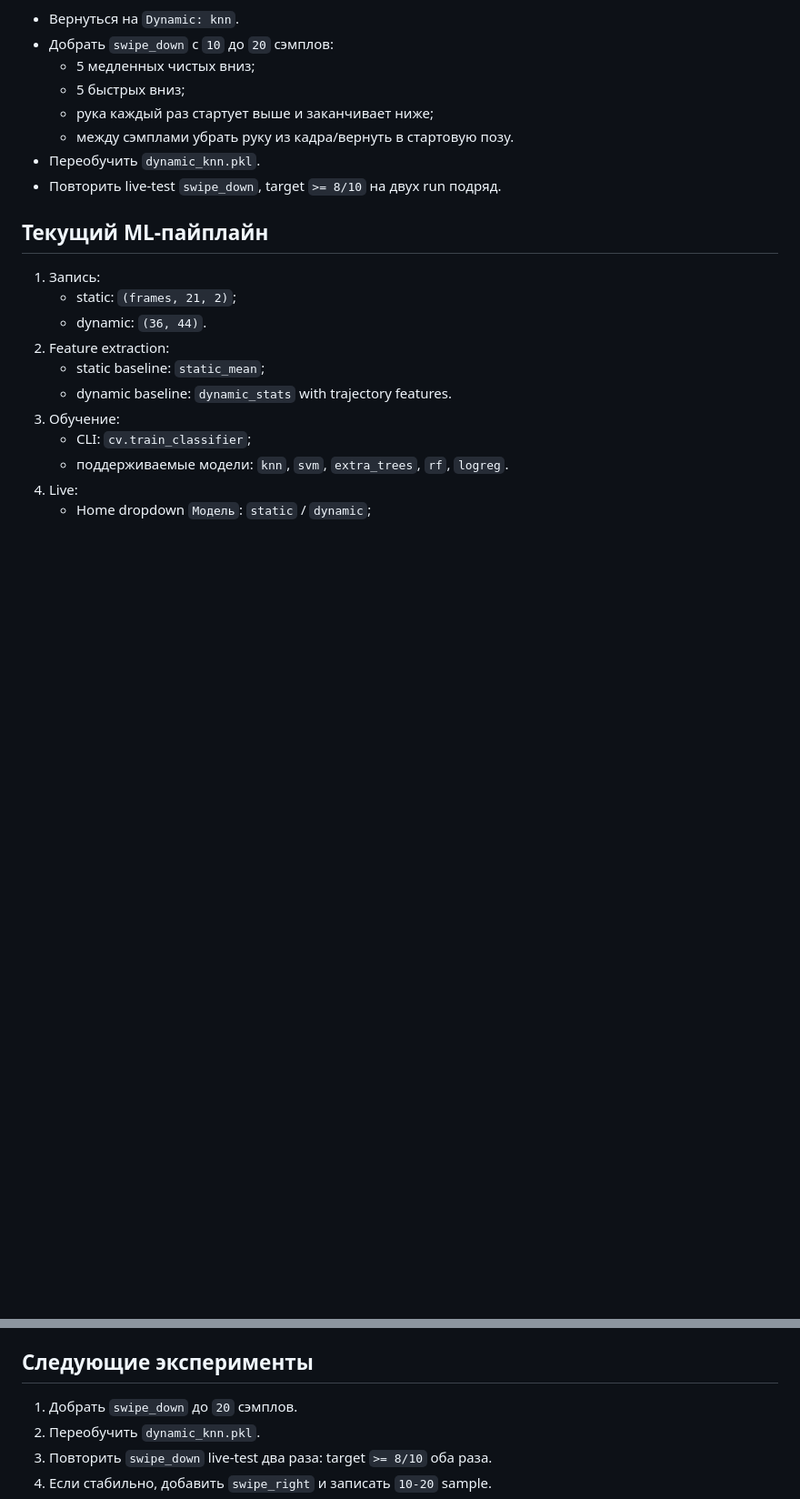
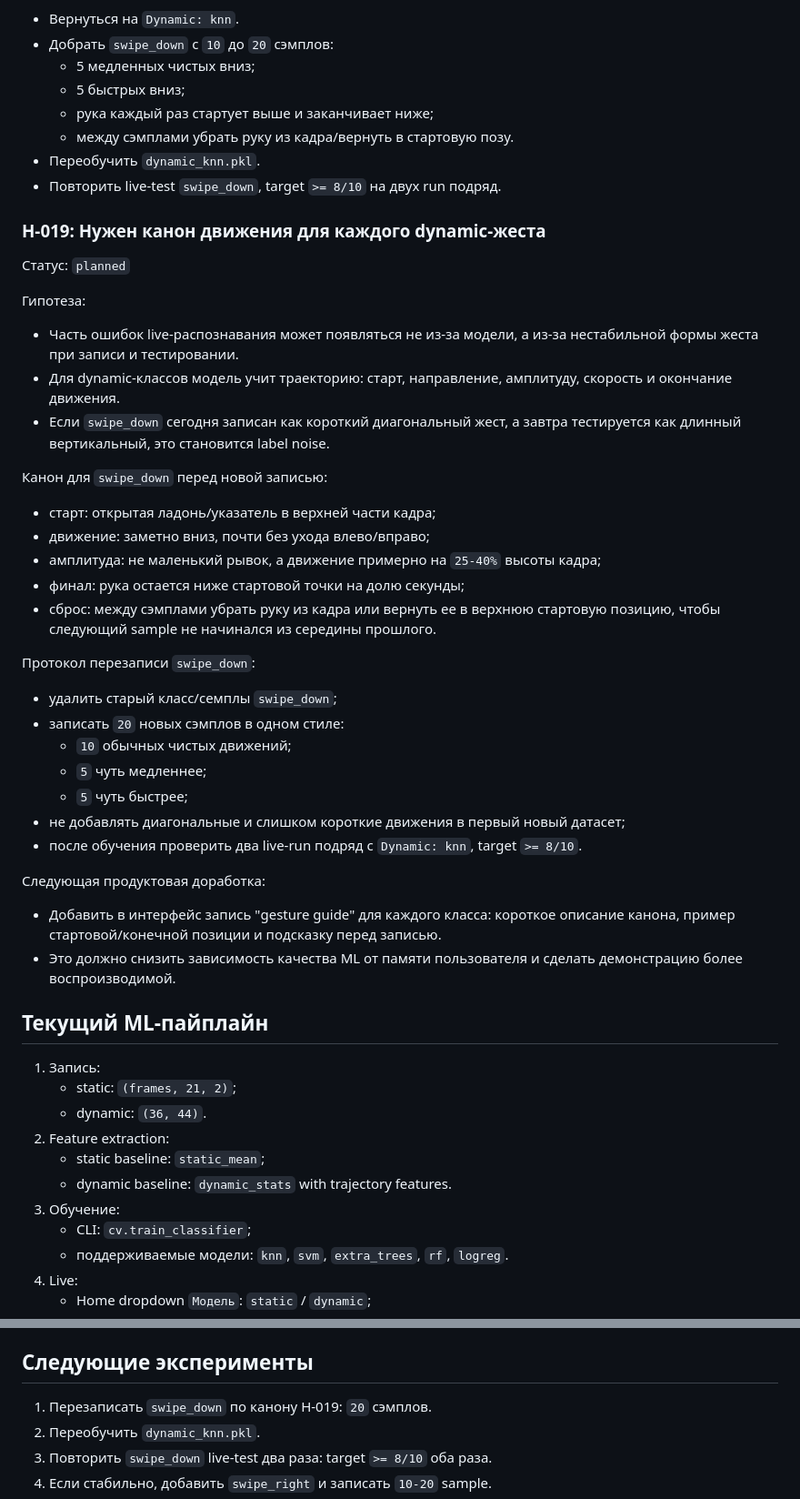
Before and after one commit to Rafaildavar/DPLM, a Markdown page: docs/experiments/ml_pipeline_log.md, 2 parts joined by grey strips. Shown at 91% size. Rendered like a GitHub page; blank space fills up the shorter version.

Commit message:
Document dynamic gesture recording canon

```diff
--- a/docs/experiments/ml_pipeline_log.md
+++ b/docs/experiments/ml_pipeline_log.md
@@ -693,6 +693,42 @@ Offline comparison:
 - Переобучить `dynamic_knn.pkl`.
 - Повторить live-test `swipe_down`, target `>= 8/10` на двух run подряд.
 
+### H-019: Нужен канон движения для каждого dynamic-жеста
+
+Статус: `planned`
+
+Гипотеза:
+- Часть ошибок live-распознавания может появляться не из-за модели, а из-за
+  нестабильной формы жеста при записи и тестировании.
+- Для dynamic-классов модель учит траекторию: старт, направление, амплитуду,
+  скорость и окончание движения.
+- Если `swipe_down` сегодня записан как короткий диагональный жест, а завтра
+  тестируется как длинный вертикальный, это становится label noise.
+
+Канон для `swipe_down` перед новой записью:
+- старт: открытая ладонь/указатель в верхней части кадра;
+- движение: заметно вниз, почти без ухода влево/вправо;
+- амплитуда: не маленький рывок, а движение примерно на `25-40%` высоты кадра;
+- финал: рука остается ниже стартовой точки на долю секунды;
+- сброс: между сэмплами убрать руку из кадра или вернуть ее в верхнюю стартовую
+  позицию, чтобы следующий sample не начинался из середины прошлого.
+
+Протокол перезаписи `swipe_down`:
+- удалить старый класс/семплы `swipe_down`;
+- записать `20` новых сэмплов в одном стиле:
+  - `10` обычных чистых движений;
+  - `5` чуть медленнее;
+  - `5` чуть быстрее;
+- не добавлять диагональные и слишком короткие движения в первый новый датасет;
+- после обучения проверить два live-run подряд с `Dynamic: knn`, target
+  `>= 8/10`.
+
+Следующая продуктовая доработка:
+- Добавить в интерфейс запись "gesture guide" для каждого класса: короткое
+  описание канона, пример стартовой/конечной позиции и подсказку перед записью.
+- Это должно снизить зависимость качества ML от памяти пользователя и сделать
+  демонстрацию более воспроизводимой.
+
 ## Текущий ML-пайплайн
 
 1. Запись:
@@ -711,7 +747,7 @@ Offline comparison:
 
 ## Следующие эксперименты
 
-1. Добрать `swipe_down` до `20` сэмплов.
+1. Перезаписать `swipe_down` по канону H-019: `20` сэмплов.
 2. Переобучить `dynamic_knn.pkl`.
 3. Повторить `swipe_down` live-test два раза: target `>= 8/10` оба раза.
 4. Если стабильно, добавить `swipe_right` и записать `10-20` sample.
```
